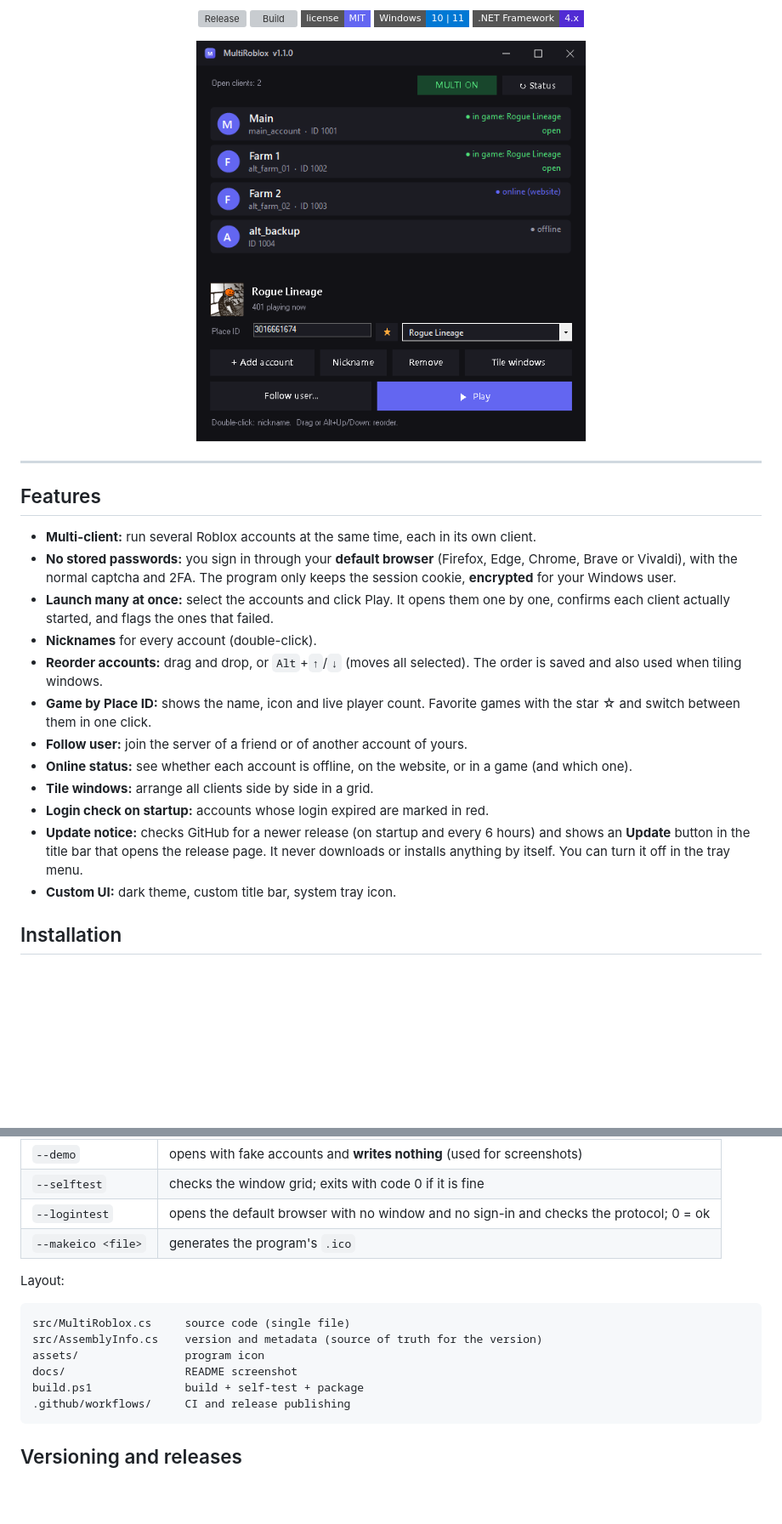
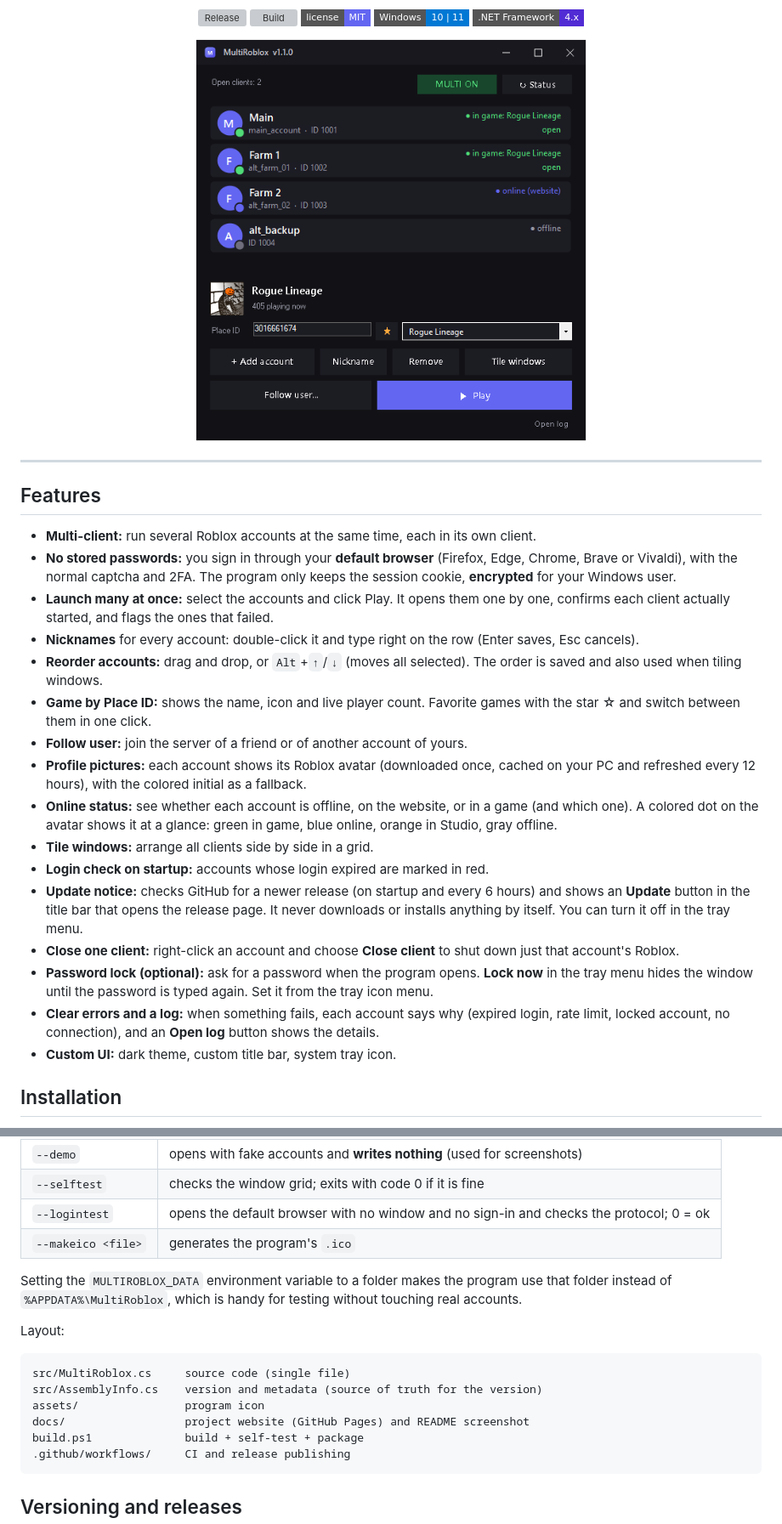
Before and after one commit to blnkDev/MultiRoblox, a Markdown page: README.md, 2 parts joined by grey strips. Shown at 85% size. Drawn GitHub-style; pictures changed too: docs/screenshot.png; badges without logos; blank space fills up the shorter version; grey boxes are pictures that could not be loaded.

````diff
--- a/README.md
+++ b/README.md
@@ -23,14 +25,18 @@
 - **Multi-client:** run several Roblox accounts at the same time, each in its own client.
 - **No stored passwords:** you sign in through your **default browser** (Firefox, Edge, Chrome, Brave or Vivaldi), with the normal captcha and 2FA. The program only keeps the session cookie, **encrypted** for your Windows user.
 - **Launch many at once:** select the accounts and click Play. It opens them one by one, confirms each client actually started, and flags the ones that failed.
-- **Nicknames** for every account (double-click).
+- **Nicknames** for every account: double-click it and type right on the row (Enter saves, Esc cancels).
 - **Reorder accounts:** drag and drop, or `Alt`+`↑`/`↓` (moves all selected). The order is saved and also used when tiling windows.
 - **Game by Place ID:** shows the name, icon and live player count. Favorite games with the star ☆ and switch between them in one click.
 - **Follow user:** join the server of a friend or of another account of yours.
-- **Online status:** see whether each account is offline, on the website, or in a game (and which one).
+- **Profile pictures:** each account shows its Roblox avatar (downloaded once, cached on your PC and refreshed every 12 hours), with the colored initial as a fallback.
+- **Online status:** see whether each account is offline, on the website, or in a game (and which one). A colored dot on the avatar shows it at a glance: green in game, blue online, orange in Studio, gray offline.
 - **Tile windows:** arrange all clients side by side in a grid.
 - **Login check on startup:** accounts whose login expired are marked in red.
 - **Update notice:** checks GitHub for a newer release (on startup and every 6 hours) and shows an **Update** button in the title bar that opens the release page. It never downloads or installs anything by itself. You can turn it off in the tray menu.
+- **Close one client:** right-click an account and choose **Close client** to shut down just that account's Roblox.
+- **Password lock (optional):** ask for a password when the program opens. **Lock now** in the tray menu hides the window until the password is typed again. Set it from the tray icon menu.
+- **Clear errors and a log:** when something fails, each account says why (expired login, rate limit, locked account, no connection), and an **Open log** button shows the details.
 - **Custom UI:** dark theme, custom title bar, system tray icon.
 
 ## Installation
@@ -106,13 +113,15 @@ Command-line options (for development):
 | `--logintest` | opens the default browser with no window and no sign-in and checks the protocol; 0 = ok |
 | `--makeico <file>` | generates the program's `.ico` |
 
+Setting the `MULTIROBLOX_DATA` environment variable to a folder makes the program use that folder instead of `%APPDATA%\MultiRoblox`, which is handy for testing without touching real accounts.
+
 Layout:
 
 ```
 src/MultiRoblox.cs     source code (single file)
 src/AssemblyInfo.cs    version and metadata (source of truth for the version)
 assets/                program icon
-docs/                  README screenshot
+docs/                  project website (GitHub Pages) and README screenshot
 build.ps1              build + self-test + package
 .github/workflows/     CI and release publishing
 ```
````
Also changed, not shown: other parts of README.md (+5 -2 lines), CHANGELOG.md (+16 -0 lines).
